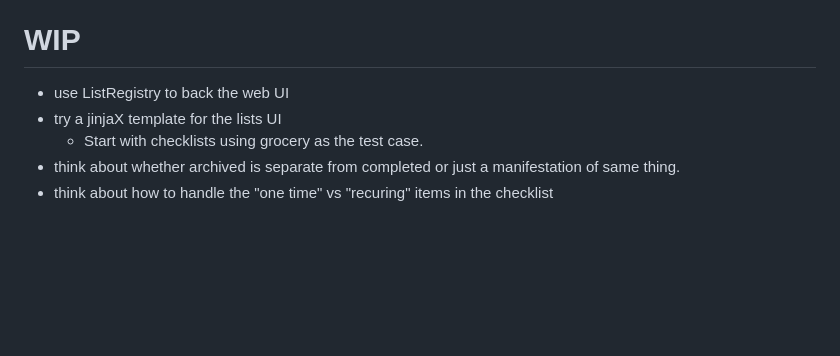
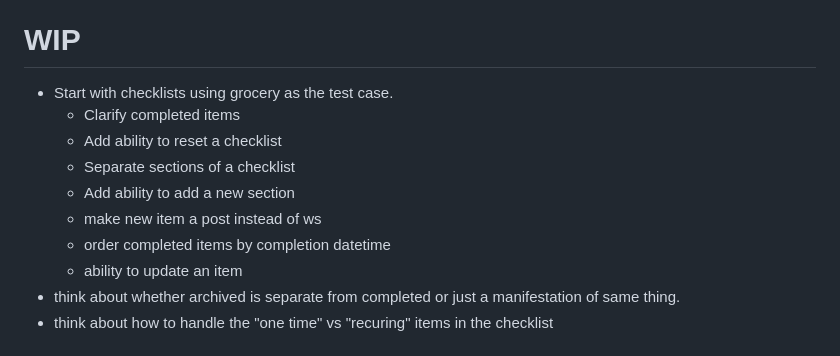
Before and after one commit to y2kbugger/weeklyreview_todotxt, a Markdown page: README.md, the part around the change. GitHub-like rendering; blank space fills up the shorter version.

Commit message:
Update next steps

```diff
--- a/README.md
+++ b/README.md
@@ -26,9 +26,14 @@ Run the webapp (FastAPI) UI
 
 
 # WIP
-- use ListRegistry to back the web UI
-- try a jinjaX template for the lists UI
-  - Start with checklists using grocery as the test case.
+- Start with checklists using grocery as the test case.
+  - Clarify completed items
+  - Add ability to reset a checklist
+  - Separate sections of a checklist
+  - Add ability to add a new section
+  - make new item a post instead of ws
+  - order completed items by completion datetime
+  - ability to update an item
 - think about whether archived is separate from completed or just a manifestation of same thing.
 - think about how to handle the "one time" vs "recuring" items in the checklist
 
```
